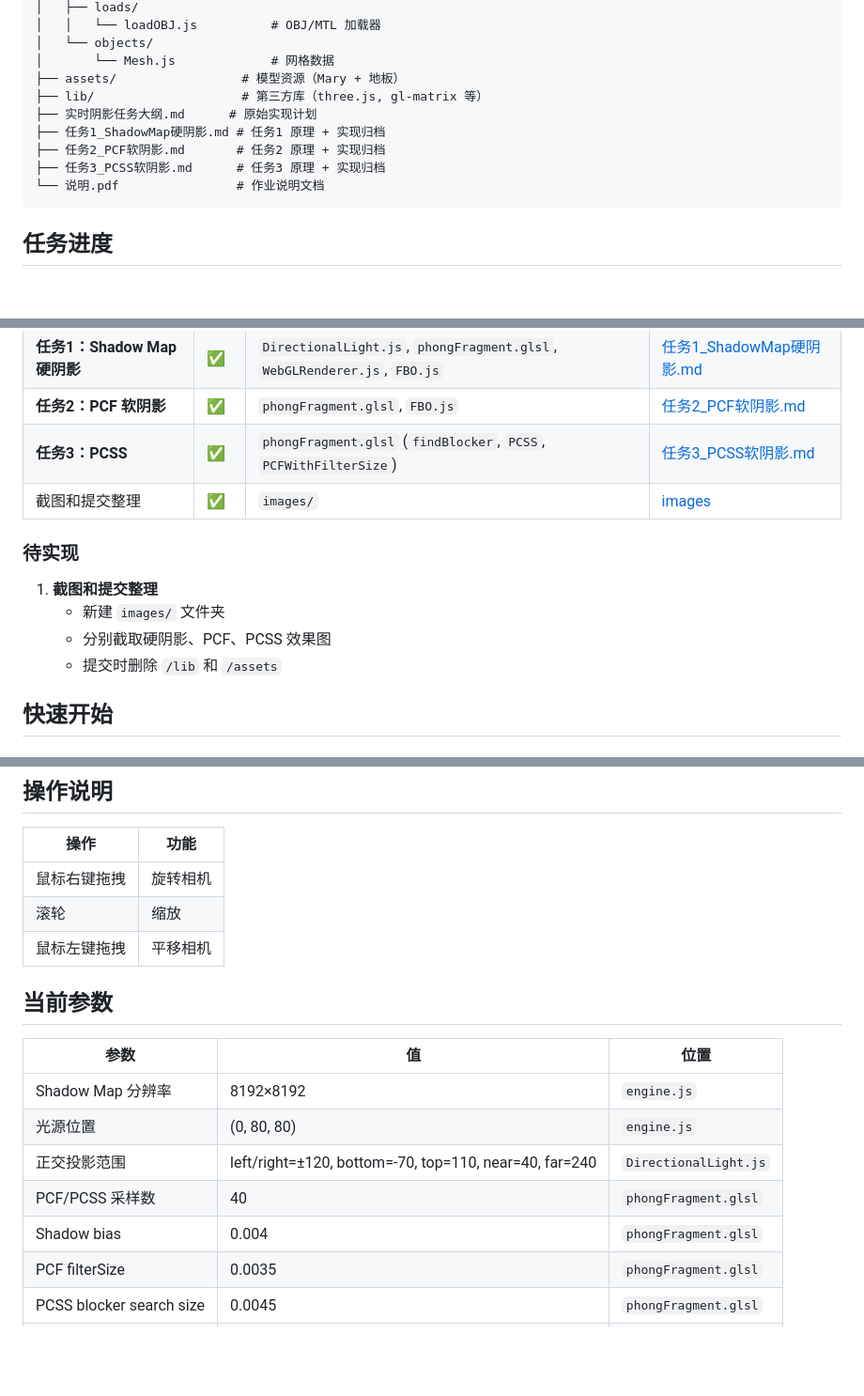
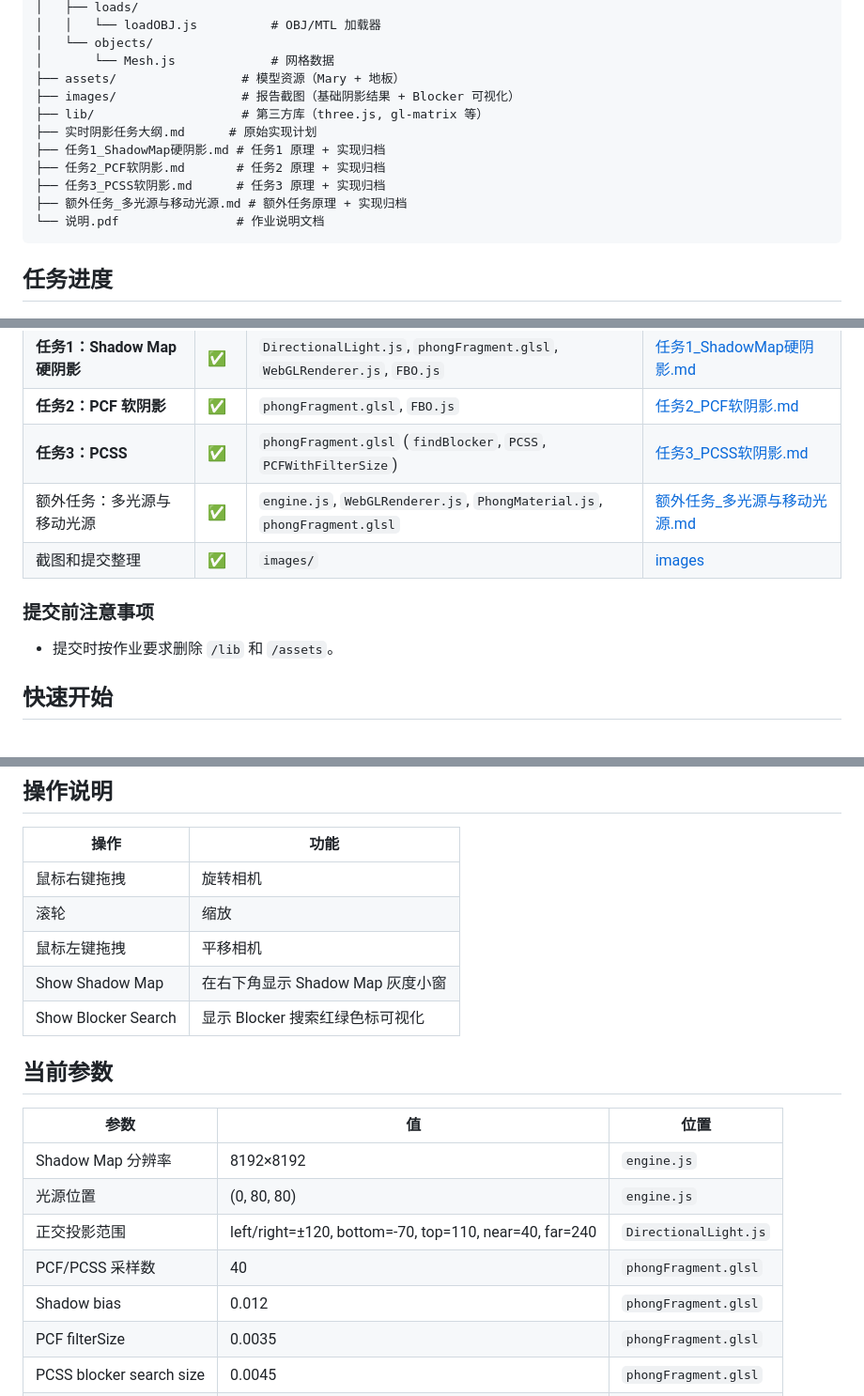
Before and after one commit to sjtuayj/RealtimeShadow, a Markdown page: README.md, 3 parts joined by grey strips. Shown at 94% size. GitHub-like rendering; blank space fills up the shorter version.

````diff
--- a/README.md
+++ b/README.md
@@ -29,11 +29,13 @@
 │   └── objects/
 │       └── Mesh.js             # 网格数据
 ├── assets/                 # 模型资源（Mary + 地板）
+├── images/                 # 报告截图（基础阴影结果 + Blocker 可视化）
 ├── lib/                    # 第三方库（three.js, gl-matrix 等）
 ├── 实时阴影任务大纲.md      # 原始实现计划
 ├── 任务1_ShadowMap硬阴影.md # 任务1 原理 + 实现归档
 ├── 任务2_PCF软阴影.md       # 任务2 原理 + 实现归档
 ├── 任务3_PCSS软阴影.md      # 任务3 原理 + 实现归档
+├── 额外任务_多光源与移动光源.md # 额外任务原理 + 实现归档
 └── 说明.pdf                # 作业说明文档
 ```
 
@@ -47,14 +49,12 @@
 | **任务1：Shadow Map 硬阴影** | ✅ | `DirectionalLight.js`, `phongFragment.glsl`, `WebGLRenderer.js`, `FBO.js` | [任务1_ShadowMap硬阴影.md](任务1_ShadowMap硬阴影.md) |
 | **任务2：PCF 软阴影** | ✅ | `phongFragment.glsl`, `FBO.js` | [任务2_PCF软阴影.md](任务2_PCF软阴影.md) |
 | **任务3：PCSS** | ✅ | `phongFragment.glsl` (`findBlocker`, `PCSS`, `PCFWithFilterSize`) | [任务3_PCSS软阴影.md](任务3_PCSS软阴影.md) |
+| 额外任务：多光源与移动光源 | ✅ | `engine.js`, `WebGLRenderer.js`, `PhongMaterial.js`, `phongFragment.glsl` | [额外任务_多光源与移动光源.md](额外任务_多光源与移动光源.md) |
 | 截图和提交整理 | ✅ | `images/` | [images](./images) |
 
-### 待实现
+### 提交前注意事项
 
-1. **截图和提交整理**
-   - 新建 `images/` 文件夹
-   - 分别截取硬阴影、PCF、PCSS 效果图
-   - 提交时删除 `/lib` 和 `/assets`
+- 提交时按作业要求删除 `/lib` 和 `/assets`。
 
 ## 快速开始
 
@@ -83,6 +83,8 @@ http-server . -p 8000 -c-1
 | 鼠标右键拖拽 | 旋转相机 |
 | 滚轮 | 缩放 |
 | 鼠标左键拖拽 | 平移相机 |
+| Show Shadow Map | 在右下角显示 Shadow Map 灰度小窗 |
+| Show Blocker Search | 显示 Blocker 搜索红绿色标可视化 |
 
 ## 当前参数
 
@@ -92,7 +94,7 @@ http-server . -p 8000 -c-1
 | 光源位置 | (0, 80, 80) | `engine.js` |
 | 正交投影范围 | left/right=±120, bottom=-70, top=110, near=40, far=240 | `DirectionalLight.js` |
 | PCF/PCSS 采样数 | 40 | `phongFragment.glsl` |
-| Shadow bias | 0.004 | `phongFragment.glsl` |
+| Shadow bias | 0.012 | `phongFragment.glsl` |
 | PCF filterSize | 0.0035 | `phongFragment.glsl` |
 | PCSS blocker search size | 0.0045 | `phongFragment.glsl` |
 | PCSS light size | 0.007 | `phongFragment.glsl` |
````
